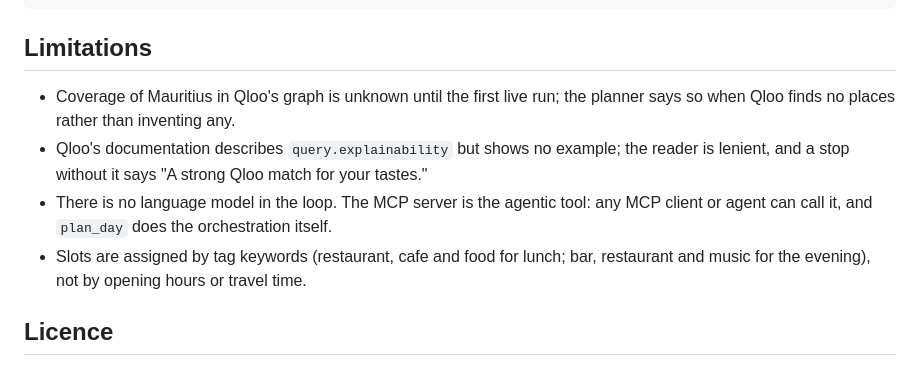
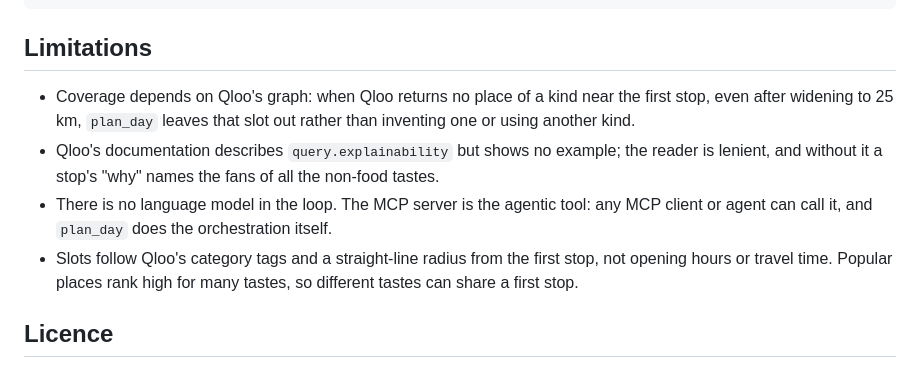
Before and after one commit to oraculum-network/ambree-qloo, a Markdown page: README.md, the part around the change. Rendered like a GitHub page.

Commit message:
docs(readme): limitations match the planner: category tags, a radius, slots left out
Co-Authored-By: Claude Opus 5.5 <noreply@anthropic.com>

```diff
--- a/README.md
+++ b/README.md
@@ -153,14 +153,14 @@ deploy/                k8s manifests and the key-storing script; see DEPLOY.md
 
 ## Limitations
 
-- Coverage of Mauritius in Qloo's graph is unknown until the first live run; the planner says so when Qloo finds no
-  places rather than inventing any.
-- Qloo's documentation describes `query.explainability` but shows no example; the reader is lenient, and a stop
-  without it says "A strong Qloo match for your tastes."
+- Coverage depends on Qloo's graph: when Qloo returns no place of a kind near the first stop, even after widening
+  to 25 km, `plan_day` leaves that slot out rather than inventing one or using another kind.
+- Qloo's documentation describes `query.explainability` but shows no example; the reader is lenient, and without
+  it a stop's "why" names the fans of all the non-food tastes.
 - There is no language model in the loop. The MCP server is the agentic tool: any MCP client or agent can call it,
   and `plan_day` does the orchestration itself.
-- Slots are assigned by tag keywords (restaurant, cafe and food for lunch; bar, restaurant and music for the
-  evening), not by opening hours or travel time.
+- Slots follow Qloo's category tags and a straight-line radius from the first stop, not opening hours or travel
+  time. Popular places rank high for many tastes, so different tastes can share a first stop.
 
 ## Licence
 
```
